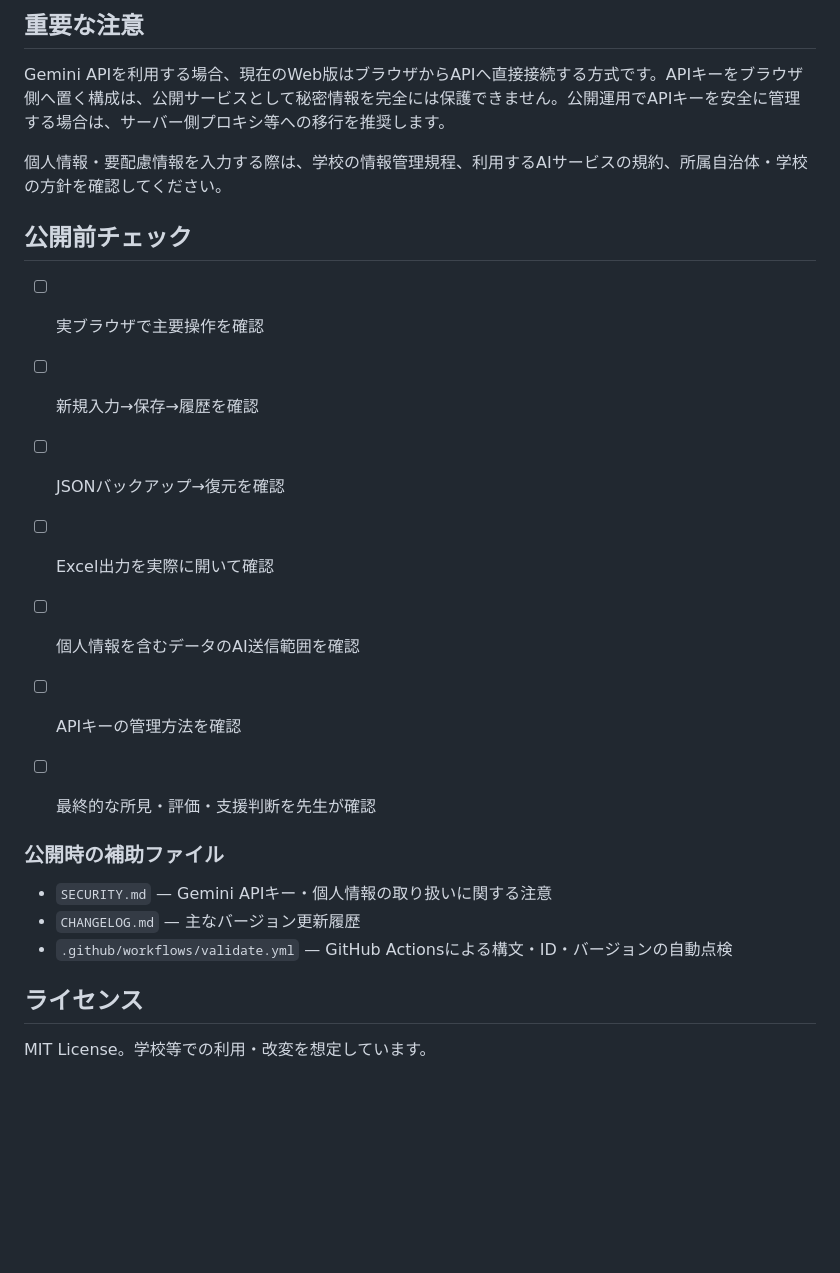
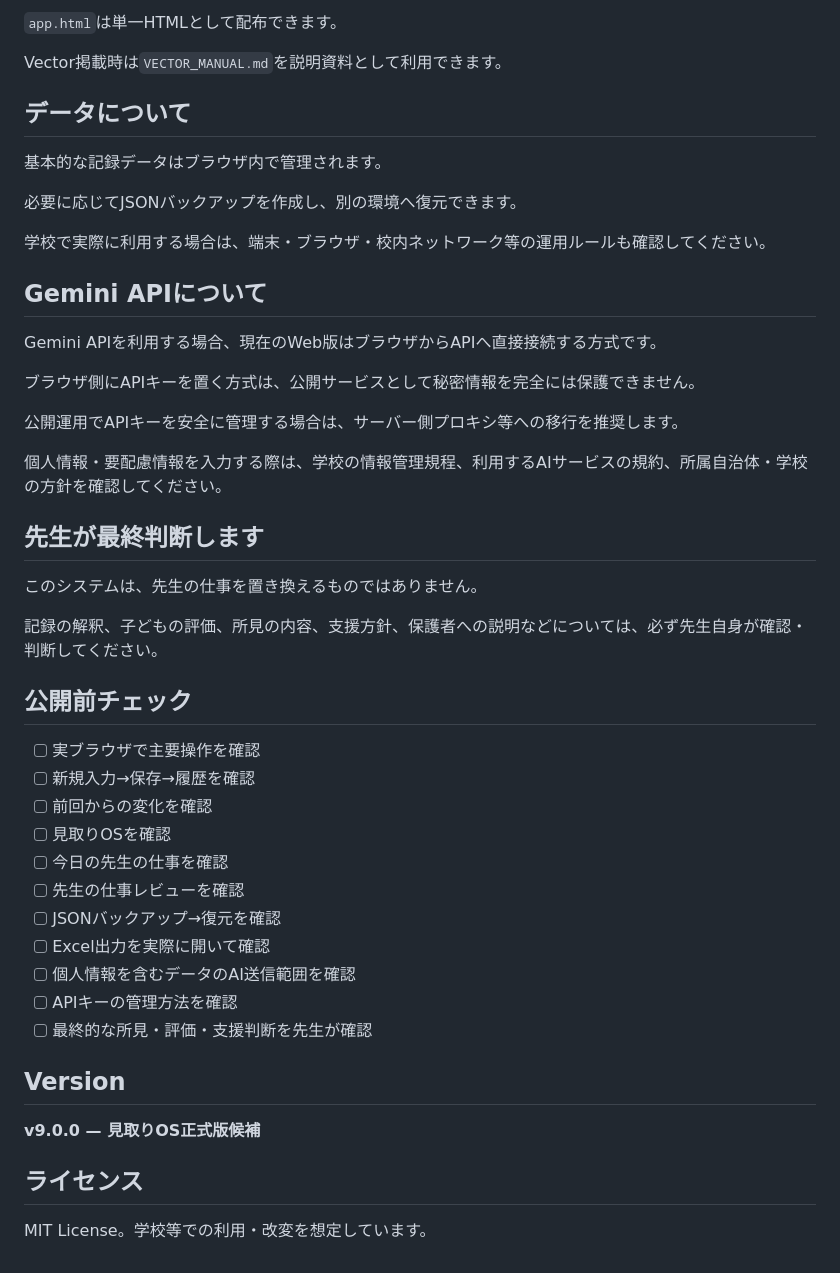
Before and after one commit to jkj7vv2nd7-lang/tokubetsu-shien-shoken-support, a Markdown page: README.md, the part around one of its changes. GitHub-like rendering; blank space fills up the shorter version.

```diff
--- a/README.md
+++ b/README.md
@@ -51,23 +143,50 @@ GitHubリポジトリをVercelへImportし、Framework Presetは静的HTMLとし
 
-## 重要な注意
-Gemini APIを利用する場合、現在のWeb版はブラウザからAPIへ直接接続する方式です。APIキーをブラウザ側へ置く構成は、公開サービスとして秘密情報を完全には保護できません。公開運用でAPIキーを安全に管理する場合は、サーバー側プロキシ等への移行を推奨します。
+`app.html`は単一HTMLとして配布できます。
+
+Vector掲載時は`VECTOR_MANUAL.md`を説明資料として利用できます。
+
+## データについて
+
+基本的な記録データはブラウザ内で管理されます。
+
+必要に応じてJSONバックアップを作成し、別の環境へ復元できます。
+
+学校で実際に利用する場合は、端末・ブラウザ・校内ネットワーク等の運用ルールも確認してください。
+
+## Gemini APIについて
+
+Gemini APIを利用する場合、現在のWeb版はブラウザからAPIへ直接接続する方式です。
+
+ブラウザ側にAPIキーを置く方式は、公開サービスとして秘密情報を完全には保護できません。
+
+公開運用でAPIキーを安全に管理する場合は、サーバー側プロキシ等への移行を推奨します。
 
 個人情報・要配慮情報を入力する際は、学校の情報管理規程、利用するAIサービスの規約、所属自治体・学校の方針を確認してください。
 
+## 先生が最終判断します
+
+このシステムは、先生の仕事を置き換えるものではありません。
+
+記録の解釈、子どもの評価、所見の内容、支援方針、保護者への説明などについては、必ず先生自身が確認・判断してください。
+
 ## 公開前チェック
+
 - [ ] 実ブラウザで主要操作を確認
 - [ ] 新規入力→保存→履歴を確認
+- [ ] 前回からの変化を確認
+- [ ] 見取りOSを確認
+- [ ] 今日の先生の仕事を確認
+- [ ] 先生の仕事レビューを確認
 - [ ] JSONバックアップ→復元を確認
 - [ ] Excel出力を実際に開いて確認
 - [ ] 個人情報を含むデータのAI送信範囲を確認
 - [ ] APIキーの管理方法を確認
 - [ ] 最終的な所見・評価・支援判断を先生が確認
 
+## Version
 
-### 公開時の補助ファイル
-- `SECURITY.md` — Gemini APIキー・個人情報の取り扱いに関する注意
-- `CHANGELOG.md` — 主なバージョン更新履歴
-- `.github/workflows/validate.yml` — GitHub Actionsによる構文・ID・バージョンの自動点検
+**v9.0.0 — 見取りOS正式版候補**
 
 ## ライセンス
+
 MIT License。学校等での利用・改変を想定しています。
```
Also changed, not shown: other parts of README.md (+103 -11 lines).
